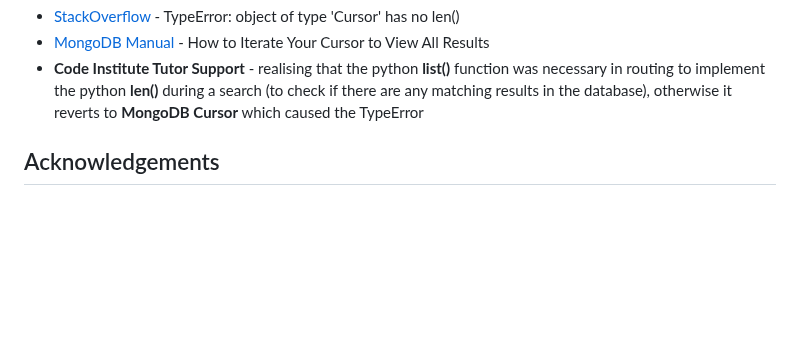
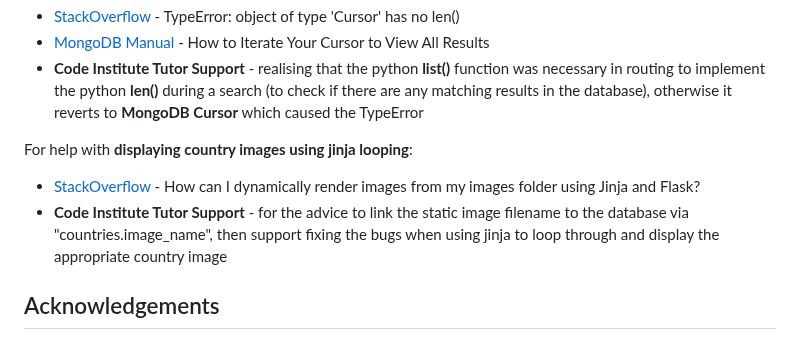
Before and after one commit to tarahwaters/milestone-project3, a Markdown page: README.md, the part around the change. GitHub-like rendering; blank space fills up the shorter version.

Commit message:
Add reference for help with displaying country images

```diff
--- a/README.md
+++ b/README.md
@@ -300,6 +300,10 @@ For help with **search functionality errors**:
 - [MongoDB Manual](https://www.mongodb.com/docs/atlas/atlas-search/tutorial/iterate-cursor-tutorial/) - How to Iterate Your Cursor to View All Results
 - **Code Institute Tutor Support** - realising that the python **list()** function was necessary in routing to implement the python **len()** during a search (to check if there are any matching results in the database), otherwise it reverts to **MongoDB Cursor** which caused the TypeError
 
+For help with **displaying country images using jinja looping**:
+- [StackOverflow](https://stackoverflow.com/questions/33355159/how-can-i-dynamically-render-images-from-my-images-folder-using-jinja-and-flask) - How can I dynamically render images from my images folder using Jinja and Flask?
+- **Code Institute Tutor Support** - for the advice to link the static image filename to the database via "countries.image_name", then support fixing the bugs when using jinja to loop through and display the appropriate country image
+
 
 ## Acknowledgements
 
```
